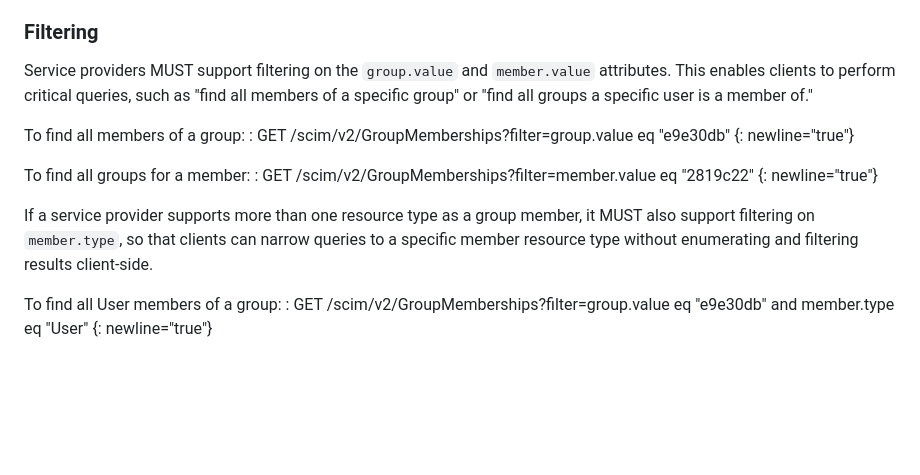
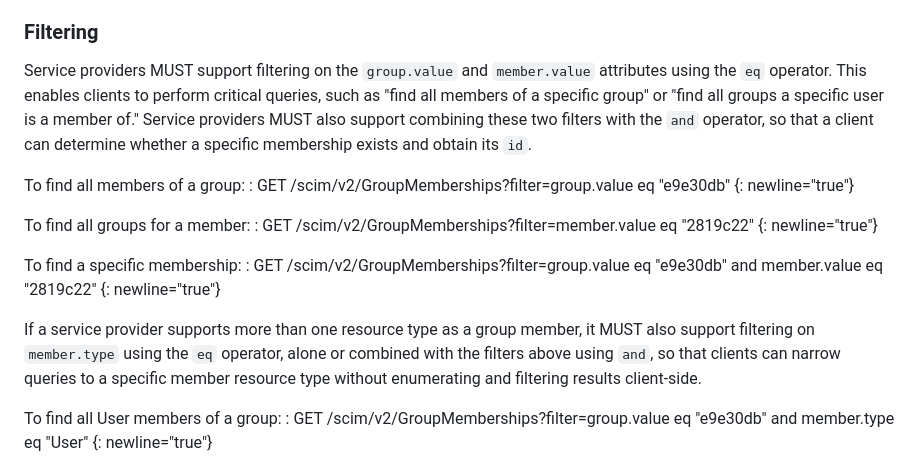
Before and after one commit to Zollnerd/scim-group-membership, a Markdown page: draft-zollner-scim-group-membership.md, the part around the change. GitHub-like rendering; blank space fills up the shorter version.

Commit message:
Require eq filtering and the combined group-and-member filter
Name the eq operator for group.value, member.value, and member.type, require group.value and member.value combined with and, and add a specific-membership example.

Fixes #45

Co-Authored-By: Claude Code

```diff
--- a/draft-zollner-scim-group-membership.md
+++ b/draft-zollner-scim-group-membership.md
@@ -295,7 +295,7 @@ A `GET` request to `/GroupMemberships` without a filter returns all memberships
 
 ### Filtering
 
-Service providers MUST support filtering on the `group.value` and `member.value` attributes. This enables clients to perform critical queries, such as "find all members of a specific group" or "find all groups a specific user is a member of."
+Service providers MUST support filtering on the `group.value` and `member.value` attributes using the `eq` operator. This enables clients to perform critical queries, such as "find all members of a specific group" or "find all groups a specific user is a member of." Service providers MUST also support combining these two filters with the `and` operator, so that a client can determine whether a specific membership exists and obtain its `id`.
 
 To find all members of a group:
 : GET /scim/v2/GroupMemberships?filter=group.value eq "e9e30db"
@@ -305,7 +305,11 @@ To find all groups for a member:
 : GET /scim/v2/GroupMemberships?filter=member.value eq "2819c22"
 {: newline="true"}
 
-If a service provider supports more than one resource type as a group member, it MUST also support filtering on `member.type`, so that clients can narrow queries to a specific member resource type without enumerating and filtering results client-side.
+To find a specific membership:
+: GET /scim/v2/GroupMemberships?filter=group.value eq "e9e30db" and member.value eq "2819c22"
+{: newline="true"}
+
+If a service provider supports more than one resource type as a group member, it MUST also support filtering on `member.type` using the `eq` operator, alone or combined with the filters above using `and`, so that clients can narrow queries to a specific member resource type without enumerating and filtering results client-side.
 
 To find all User members of a group:
 : GET /scim/v2/GroupMemberships?filter=group.value eq "e9e30db" and member.type eq "User"
```
